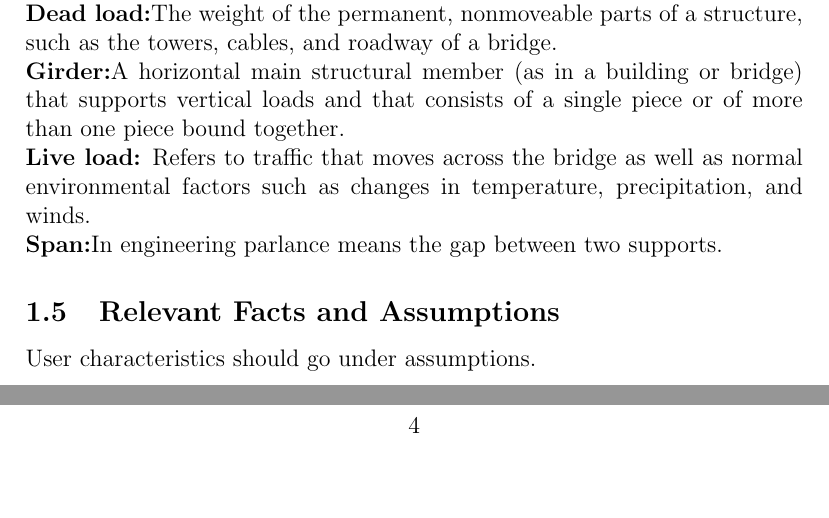
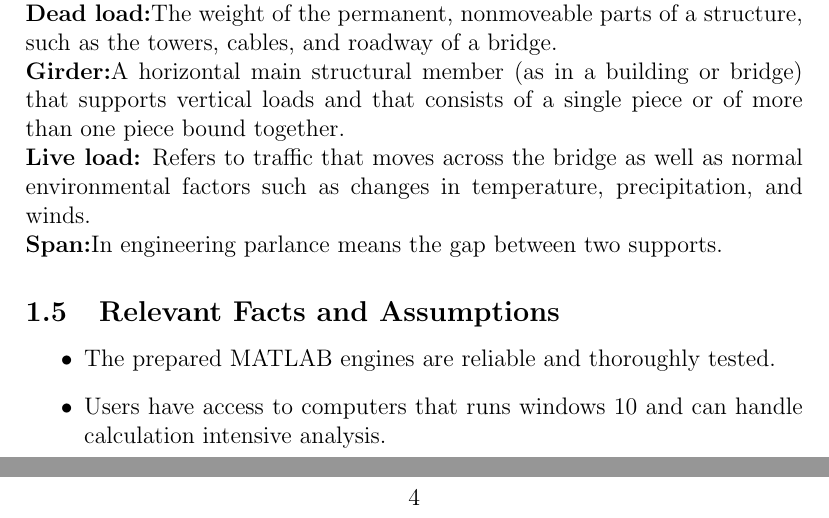
Before and after one commit to agentvv/MTOBridge, a LaTeX document (docs/SRS/SRS.tex): two parts of pages 8 and 9 of 30, joined at a grey line, cut so that both start at the same text, the shorter picture padded with empty space. Compiled offline with pdfLaTeX.

Commit message:
Added assumptions

```diff
--- a/docs/SRS/SRS.tex
+++ b/docs/SRS/SRS.tex
@@ -139,8 +139,11 @@ The potential users of this product are civil engineers designing and monitoring
 \textbf{Span:}In engineering parlance means the gap between two supports.
 
 \subsection{Relevant Facts and Assumptions}
+\begin{itemize}
+  \item The prepared MATLAB engines are reliable and thoroughly tested.
+  \item Users have access to computers that runs windows 10 and can handle calculation intensive analysis.
+\end{itemize}
 
-User characteristics should go under assumptions.
 
 \section{Functional Requirements}
 
```
